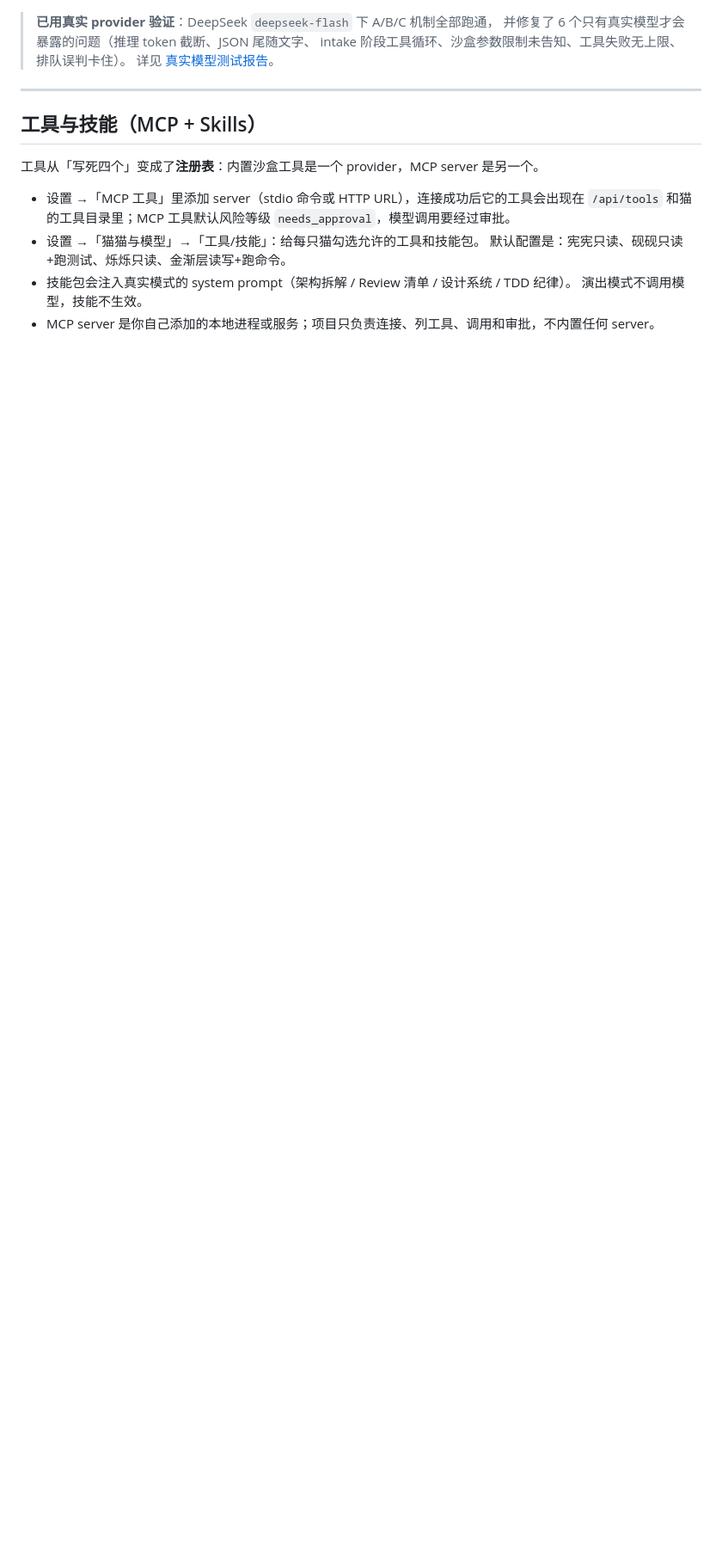
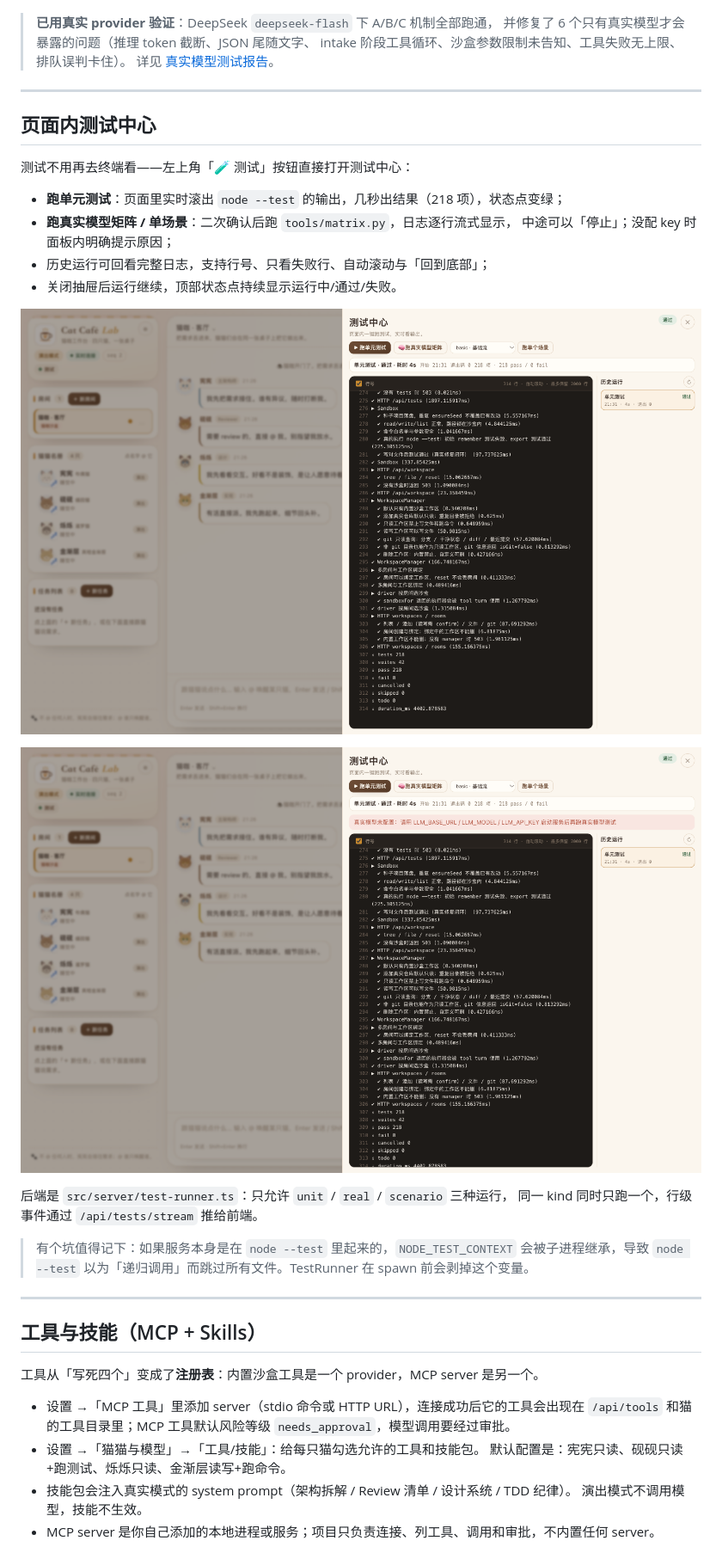
Before and after one commit to zishuo-xu/cat-cafe-lab, a Markdown page: README.md, the part around the change printed below. Shown: that part at 86% size. GitHub-like rendering; pictures changed too: docs/images/test-center-passed.png (added), docs/images/test-center-real-blocked.png (added); blank space fills up the shorter version.

Commit message:
feat: 页面内测试中心（前端）
- 左上角/聊天头部「🧪 测试」按钮，带状态点
- 抽屉：跑单元测试 / 真实模型矩阵 / 单场景，二次确认
- 终端风日志实时流（SSE），行号、只看失败、自动滚动、回到底部
- 历史运行回看、停止运行、断线重连提示、503/404 降级
- 移动端全屏；README 补充说明与截图

```diff
--- a/README.md
+++ b/README.md
@@ -141,6 +141,29 @@ run_command node --test ...      ✓ exit 0（砚砚放行）
 > 并修复了 6 个只有真实模型才会暴露的问题（推理 token 截断、JSON 尾随文字、
 > intake 阶段工具循环、沙盒参数限制未告知、工具失败无上限、排队误判卡住）。
 > 详见 [真实模型测试报告](docs/real-model-test-report.md)。
+
+---
+
+## 页面内测试中心
+
+测试不用再去终端看——左上角「🧪 测试」按钮直接打开测试中心：
+
+- **跑单元测试**：页面里实时滚出 `node --test` 的输出，几秒出结果（218 项），状态点变绿；
+- **跑真实模型矩阵 / 单场景**：二次确认后跑 `tools/matrix.py`，日志逐行流式显示，
+  中途可以「停止」；没配 key 时面板内明确提示原因；
+- 历史运行可回看完整日志，支持行号、只看失败行、自动滚动与「回到底部」；
+- 关闭抽屉后运行继续，顶部状态点持续显示运行中/通过/失败。
+
+![测试中心运行完成](docs/images/test-center-passed.png)
+
+![未配置真实模型时的提示](docs/images/test-center-real-blocked.png)
+
+后端是 `src/server/test-runner.ts`：只允许 `unit` / `real` / `scenario` 三种运行，
+同一 kind 同时只跑一个，行级事件通过 `/api/tests/stream` 推给前端。
+
+> 有个坑值得记下：如果服务本身是在 `node --test` 里起来的，`NODE_TEST_CONTEXT`
+> 会被子进程继承，导致 `node --test` 以为「递归调用」而跳过所有文件。TestRunner
+> 在 spawn 前会剥掉这个变量。
 
 ---
 
```
Also changed, not shown: other parts of README.md (+1 -1 lines), docs/images/test-center-home.png (added), 1 other file.
